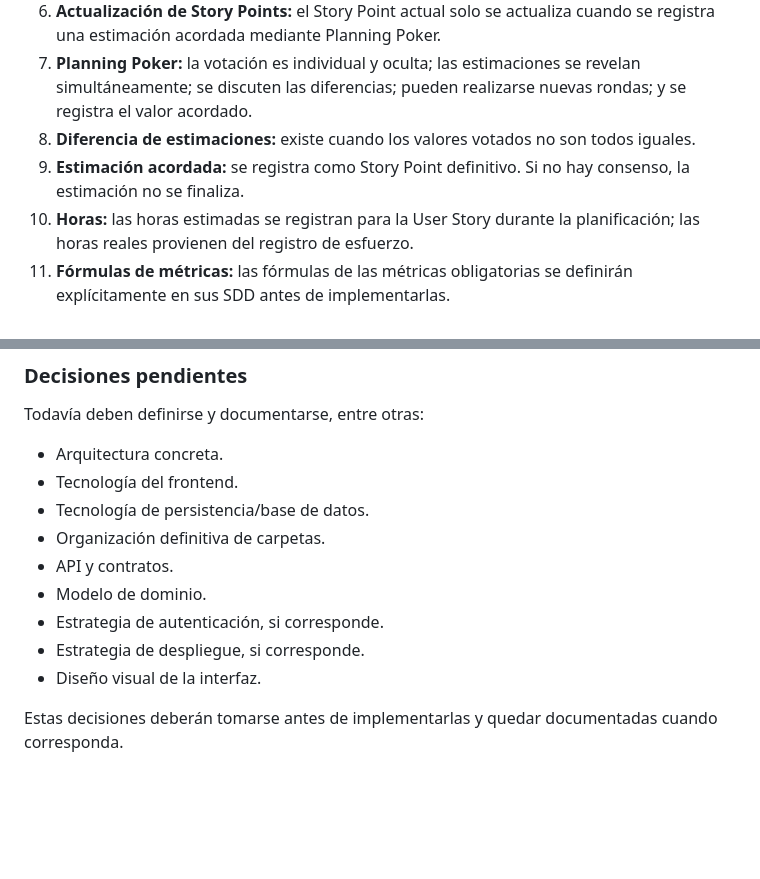
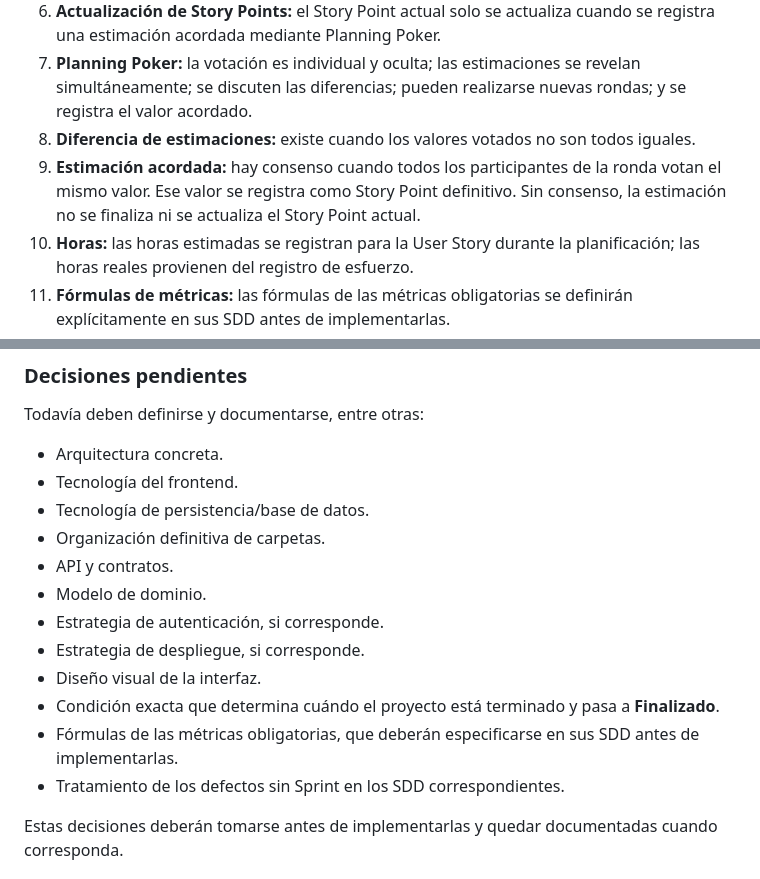
Before and after one commit to Aguscampos04/Carva, a Markdown page: docs/contexto-proyecto.md, 2 parts joined by grey strips. Drawn GitHub-style; blank space fills up the shorter version.

```diff
--- a/docs/contexto-proyecto.md
+++ b/docs/contexto-proyecto.md
@@ -170,7 +170,7 @@ Estas decisiones definen el comportamiento funcional del producto. Las fórmulas
 6. **Actualización de Story Points:** el Story Point actual solo se actualiza cuando se registra una estimación acordada mediante Planning Poker.
 7. **Planning Poker:** la votación es individual y oculta; las estimaciones se revelan simultáneamente; se discuten las diferencias; pueden realizarse nuevas rondas; y se registra el valor acordado.
 8. **Diferencia de estimaciones:** existe cuando los valores votados no son todos iguales.
-9. **Estimación acordada:** se registra como Story Point definitivo. Si no hay consenso, la estimación no se finaliza.
+9. **Estimación acordada:** hay consenso cuando todos los participantes de la ronda votan el mismo valor. Ese valor se registra como Story Point definitivo. Sin consenso, la estimación no se finaliza ni se actualiza el Story Point actual.
 10. **Horas:** las horas estimadas se registran para la User Story durante la planificación; las horas reales provienen del registro de esfuerzo.
 11. **Fórmulas de métricas:** las fórmulas de las métricas obligatorias se definirán explícitamente en sus SDD antes de implementarlas.
 12. **Alcance temporal de las métricas:** se calculan por Sprint y pueden agregarse a nivel proyecto. El conjunto planificado de un Sprint debe preservarse aunque el Backlog cambie posteriormente.
@@ -185,15 +185,18 @@ Estas decisiones definen el comportamiento funcional del producto. Las fórmulas
 
 Todavía deben definirse y documentarse, entre otras:
 
-* Arquitectura concreta.
-* Tecnología del frontend.
-* Tecnología de persistencia/base de datos.
-* Organización definitiva de carpetas.
-* API y contratos.
-* Modelo de dominio.
-* Estrategia de autenticación, si corresponde.
-* Estrategia de despliegue, si corresponde.
-* Diseño visual de la interfaz.
+- Arquitectura concreta.
+- Tecnología del frontend.
+- Tecnología de persistencia/base de datos.
+- Organización definitiva de carpetas.
+- API y contratos.
+- Modelo de dominio.
+- Estrategia de autenticación, si corresponde.
+- Estrategia de despliegue, si corresponde.
+- Diseño visual de la interfaz.
+- Condición exacta que determina cuándo el proyecto está terminado y pasa a **Finalizado**.
+- Fórmulas de las métricas obligatorias, que deberán especificarse en sus SDD antes de implementarlas.
+- Tratamiento de los defectos sin Sprint en los SDD correspondientes.
 
 Estas decisiones deberán tomarse antes de implementarlas y quedar documentadas cuando corresponda.
 
```
Also changed, not shown: other parts of docs/contexto-proyecto.md (+57 -57 lines), docs/borrador-issues-user-stories.md (added, +496 -0 lines).
